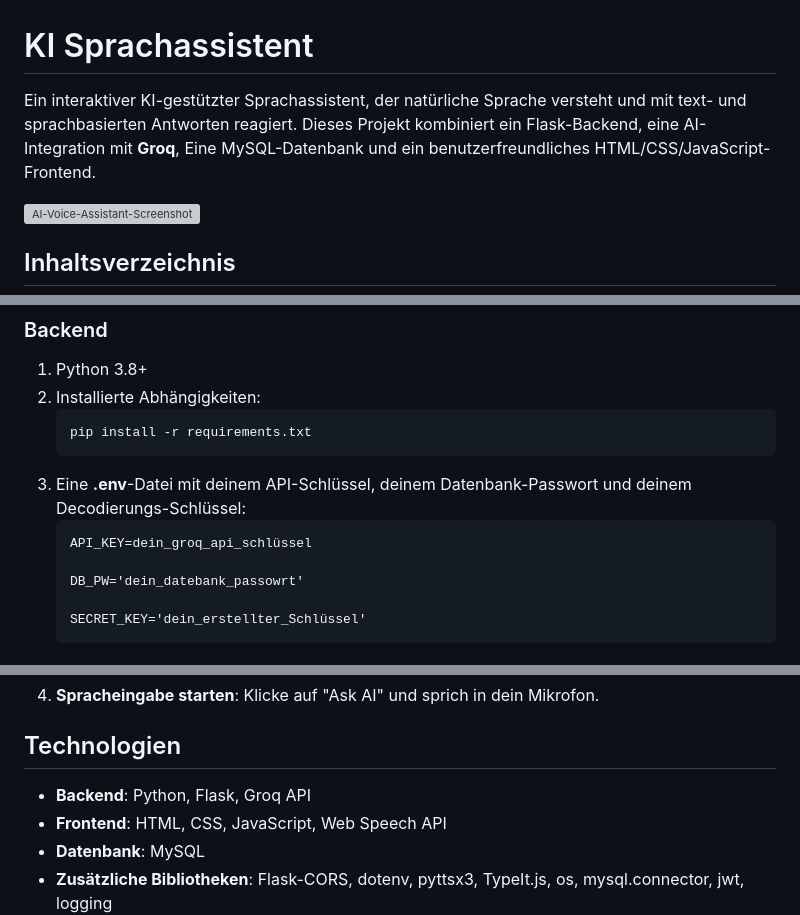
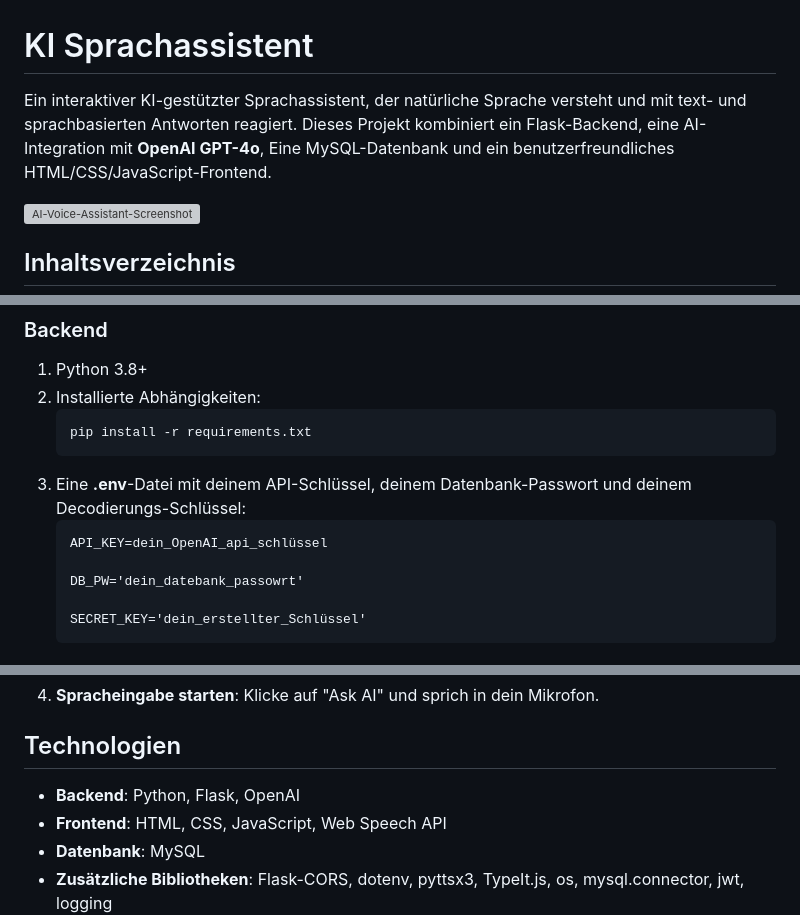
Before and after one commit to im23b-busere/AI-Voice-Assistant, a Markdown page: README.md, 3 parts joined by grey strips. Rendered like a GitHub page; grey boxes are pictures that could not be loaded.

Commit message:
Update README.md
Replace Groq API with Openai API

````diff
--- a/README.md
+++ b/README.md
@@ -1,7 +1,7 @@
 
 # KI Sprachassistent
 
-Ein interaktiver KI-gestützter Sprachassistent, der natürliche Sprache versteht und mit text- und sprachbasierten Antworten reagiert. Dieses Projekt kombiniert ein Flask-Backend, eine AI-Integration mit **Groq**, Eine MySQL-Datenbank und ein benutzerfreundliches HTML/CSS/JavaScript-Frontend.
+Ein interaktiver KI-gestützter Sprachassistent, der natürliche Sprache versteht und mit text- und sprachbasierten Antworten reagiert. Dieses Projekt kombiniert ein Flask-Backend, eine AI-Integration mit **OpenAI GPT-4o**, Eine MySQL-Datenbank und ein benutzerfreundliches HTML/CSS/JavaScript-Frontend.
 
 <img src="https://github.com/user-attachments/assets/75afa8ec-08cf-404d-b20d-7719a4b0d79d" alt="AI-Voice-Assistant-Screenshot" width="700"/>
 
@@ -39,7 +39,7 @@ Ein interaktiver KI-gestützter Sprachassistent, der natürliche Sprache versteh
    ```
 3. Eine **.env**-Datei mit deinem API-Schlüssel, deinem Datenbank-Passwort und deinem Decodierungs-Schlüssel:
    ```
-   API_KEY=dein_groq_api_schlüssel
+   API_KEY=dein_OpenAI_api_schlüssel
 
    DB_PW='dein_datebank_passowrt'
 
@@ -78,7 +78,7 @@ Ein interaktiver KI-gestützter Sprachassistent, der natürliche Sprache versteh
 
 ## Technologien
 
-- **Backend**: Python, Flask, Groq API
+- **Backend**: Python, Flask, OpenAI
 - **Frontend**: HTML, CSS, JavaScript, Web Speech API
 - **Datenbank**: MySQL
 - **Zusätzliche Bibliotheken**: Flask-CORS, dotenv, pyttsx3, TypeIt.js, os, mysql.connector, jwt, logging
````
